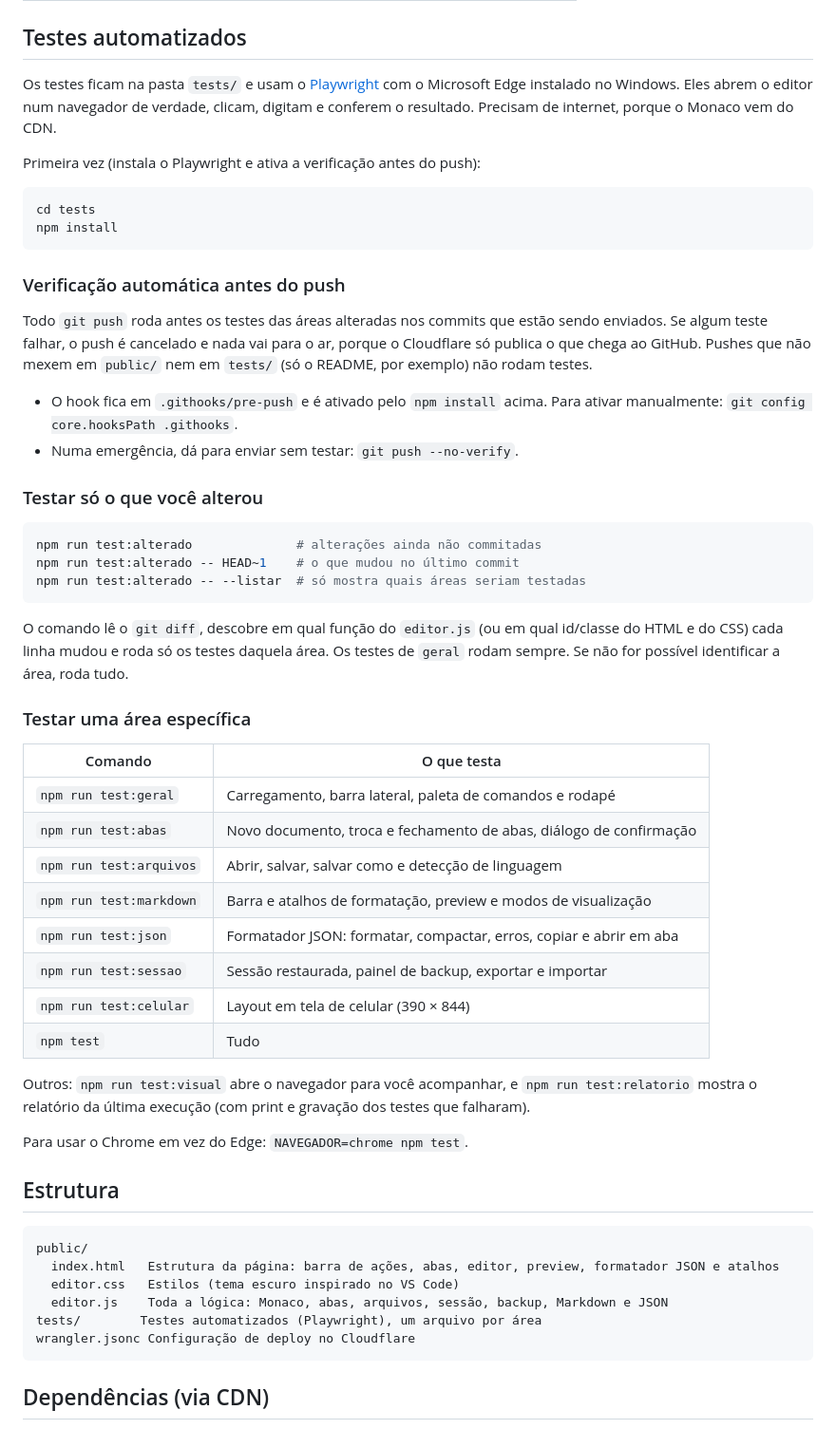
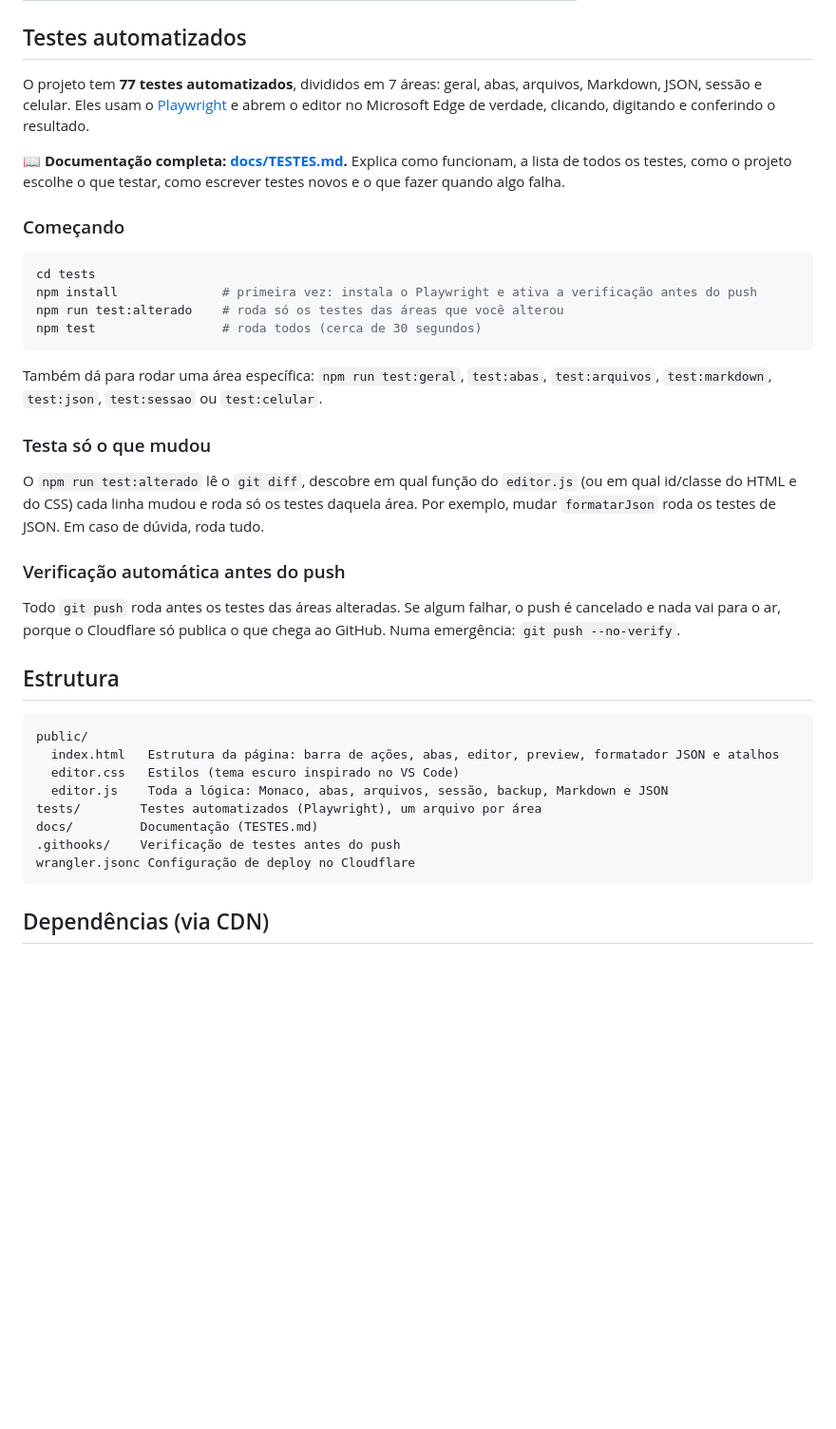
Before and after one commit to felipefm/EditorWebPortable, a Markdown page: README.md, the part around the change. Shown at 95% size. Drawn GitHub-style; blank space fills up the shorter version.

````diff
--- a/README.md
+++ b/README.md
@@ -88,48 +88,28 @@ Nenhum conteúdo é enviado para servidores. Tudo fica no seu navegador ou nos a
 
 ## Testes automatizados
 
-Os testes ficam na pasta `tests/` e usam o [Playwright](https://playwright.dev) com o Microsoft Edge instalado no Windows. Eles abrem o editor num navegador de verdade, clicam, digitam e conferem o resultado. Precisam de internet, porque o Monaco vem do CDN.
+O projeto tem **77 testes automatizados**, divididos em 7 áreas: geral, abas, arquivos, Markdown, JSON, sessão e celular. Eles usam o [Playwright](https://playwright.dev) e abrem o editor no Microsoft Edge de verdade, clicando, digitando e conferindo o resultado.
 
-Primeira vez (instala o Playwright e ativa a verificação antes do push):
+📖 **Documentação completa: [docs/TESTES.md](docs/TESTES.md).** Explica como funcionam, a lista de todos os testes, como o projeto escolhe o que testar, como escrever testes novos e o que fazer quando algo falha.
+
+### Começando
 
 ```bash
 cd tests
-npm install
+npm install              # primeira vez: instala o Playwright e ativa a verificação antes do push
+npm run test:alterado    # roda só os testes das áreas que você alterou
+npm test                 # roda todos (cerca de 30 segundos)
 ```
+
+Também dá para rodar uma área específica: `npm run test:geral`, `test:abas`, `test:arquivos`, `test:markdown`, `test:json`, `test:sessao` ou `test:celular`.
+
+### Testa só o que mudou
+
+O `npm run test:alterado` lê o `git diff`, descobre em qual função do `editor.js` (ou em qual id/classe do HTML e do CSS) cada linha mudou e roda só os testes daquela área. Por exemplo, mudar `formatarJson` roda os testes de JSON. Em caso de dúvida, roda tudo.
 
 ### Verificação automática antes do push
 
-Todo `git push` roda antes os testes das áreas alteradas nos commits que estão sendo enviados. Se algum teste falhar, o push é cancelado e nada vai para o ar, porque o Cloudflare só publica o que chega ao GitHub. Pushes que não mexem em `public/` nem em `tests/` (só o README, por exemplo) não rodam testes.
-
-- O hook fica em `.githooks/pre-push` e é ativado pelo `npm install` acima. Para ativar manualmente: `git config core.hooksPath .githooks`.
-- Numa emergência, dá para enviar sem testar: `git push --no-verify`.
-
-### Testar só o que você alterou
-
-```bash
-npm run test:alterado              # alterações ainda não commitadas
-npm run test:alterado -- HEAD~1    # o que mudou no último commit
-npm run test:alterado -- --listar  # só mostra quais áreas seriam testadas
-```
-
-O comando lê o `git diff`, descobre em qual função do `editor.js` (ou em qual id/classe do HTML e do CSS) cada linha mudou e roda só os testes daquela área. Os testes de `geral` rodam sempre. Se não for possível identificar a área, roda tudo.
-
-### Testar uma área específica
-
-| Comando | O que testa |
-| --- | --- |
-| `npm run test:geral` | Carregamento, barra lateral, paleta de comandos e rodapé |
-| `npm run test:abas` | Novo documento, troca e fechamento de abas, diálogo de confirmação |
-| `npm run test:arquivos` | Abrir, salvar, salvar como e detecção de linguagem |
-| `npm run test:markdown` | Barra e atalhos de formatação, preview e modos de visualização |
-| `npm run test:json` | Formatador JSON: formatar, compactar, erros, copiar e abrir em aba |
-| `npm run test:sessao` | Sessão restaurada, painel de backup, exportar e importar |
-| `npm run test:celular` | Layout em tela de celular (390 × 844) |
-| `npm test` | Tudo |
-
-Outros: `npm run test:visual` abre o navegador para você acompanhar, e `npm run test:relatorio` mostra o relatório da última execução (com print e gravação dos testes que falharam).
-
-Para usar o Chrome em vez do Edge: `NAVEGADOR=chrome npm test`.
+Todo `git push` roda antes os testes das áreas alteradas. Se algum falhar, o push é cancelado e nada vai para o ar, porque o Cloudflare só publica o que chega ao GitHub. Numa emergência: `git push --no-verify`.
 
 ## Estrutura
 
@@ -139,6 +119,8 @@ public/
   editor.css   Estilos (tema escuro inspirado no VS Code)
   editor.js    Toda a lógica: Monaco, abas, arquivos, sessão, backup, Markdown e JSON
 tests/        Testes automatizados (Playwright), um arquivo por área
+docs/         Documentação (TESTES.md)
+.githooks/    Verificação de testes antes do push
 wrangler.jsonc Configuração de deploy no Cloudflare
 ```
 
````
Also changed, not shown: docs/TESTES.md (added, +397 -0 lines).
